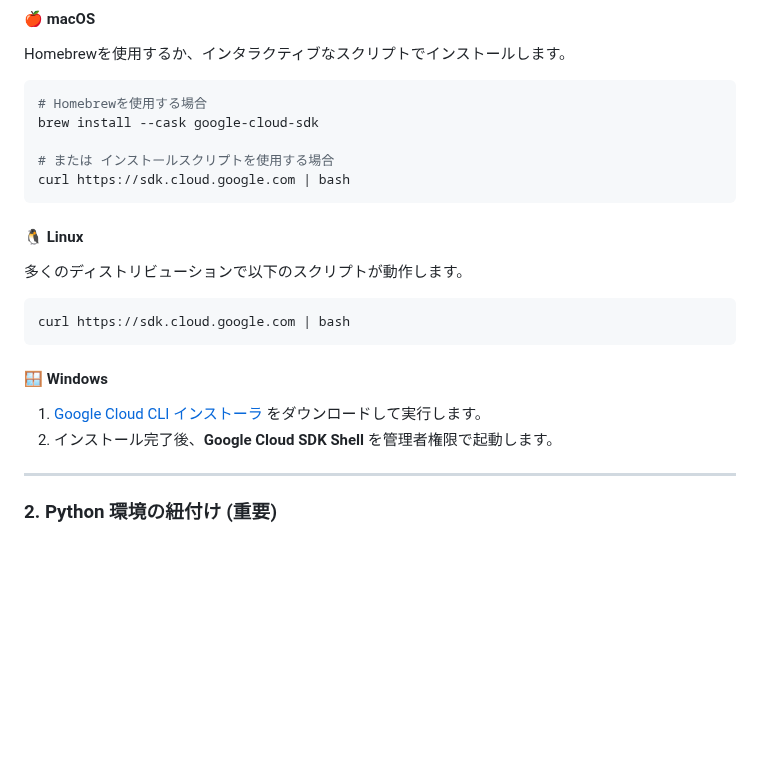
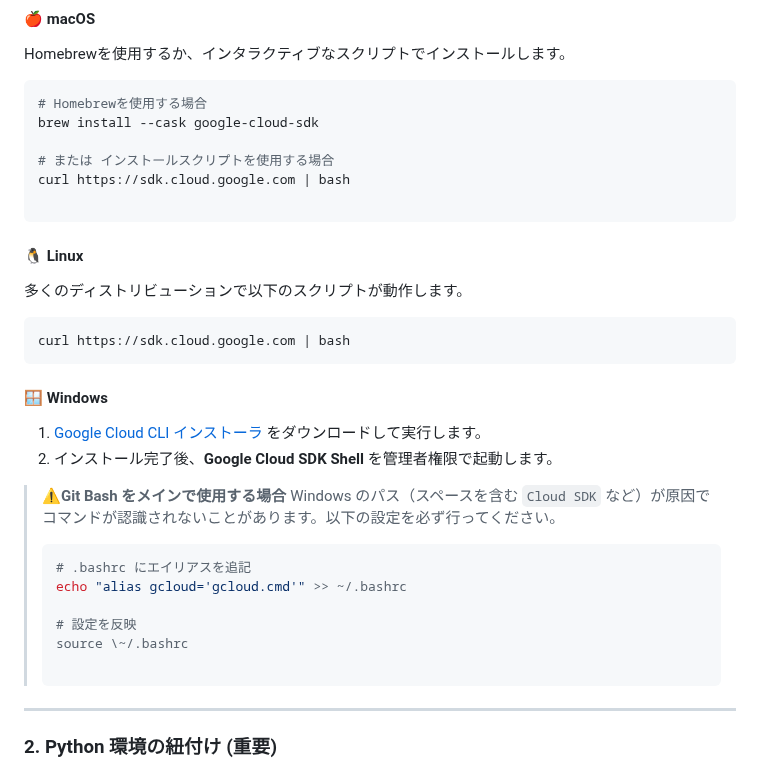
Before and after one commit to kk366-code/vertex-ai-starter, a Markdown page: README.md, the part around the change. Drawn GitHub-style; blank space fills up the shorter version.

Commit message:
docs: add gcloud setup guide for Windows Git Bash

````diff
--- a/README.md
+++ b/README.md
@@ -32,6 +32,7 @@ brew install --cask google-cloud-sdk
 
 # または インストールスクリプトを使用する場合
 curl https://sdk.cloud.google.com | bash
+
 ```
 
 #### 🐧 Linux
@@ -46,6 +47,18 @@ curl https://sdk.cloud.google.com | bash
 
 1. [Google Cloud CLI インストーラ](https://www.google.com/search?q=https://dl.google.com/dl/cloudsdk/channels/rapid/GoogleCloudSDKInstaller.exe) をダウンロードして実行します。
 2. インストール完了後、**Google Cloud SDK Shell** を管理者権限で起動します。
+
+> **⚠️Git Bash をメインで使用する場合**
+> Windows のパス（スペースを含む `Cloud SDK` など）が原因でコマンドが認識されないことがあります。以下の設定を必ず行ってください。
+>
+> ```bash
+> # .bashrc にエイリアスを追記
+> echo "alias gcloud='gcloud.cmd'" >> ~/.bashrc
+>
+> # 設定を反映
+> source \~/.bashrc
+>
+>```
 
 ---
 
````
